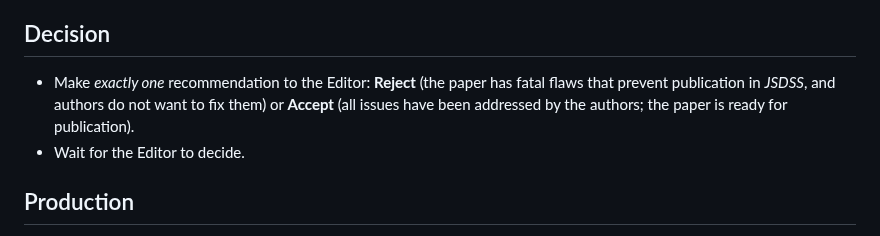
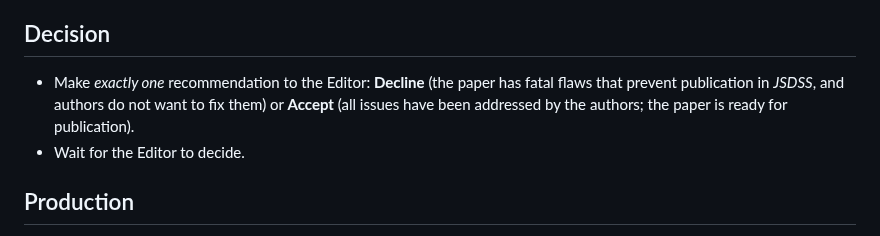
Before and after one commit to jsds-sports/jsdss-manuscript-template, a Markdown page: instructions-aes.md, the part around the change. GitHub-like rendering.

Commit message:
Update instructions-aes.md
Co-authored-by: Ben Baumer <ben.baumer@gmail.com>

```diff
--- a/instructions-aes.md
+++ b/instructions-aes.md
@@ -58,7 +58,7 @@ All official Issues and pull requests happen on the journal fork.
 
 ## Decision
 
-- Make *exactly one* recommendation to the Editor: **Reject** (the paper has fatal flaws that prevent publication in *JSDSS*, and authors do not want to fix them) or **Accept** (all issues have been addressed by the authors; the paper is ready for publication).
+- Make *exactly one* recommendation to the Editor: **Decline** (the paper has fatal flaws that prevent publication in *JSDSS*, and authors do not want to fix them) or **Accept** (all issues have been addressed by the authors; the paper is ready for publication).
 - Wait for the Editor to decide.
 
 ## Production
```
